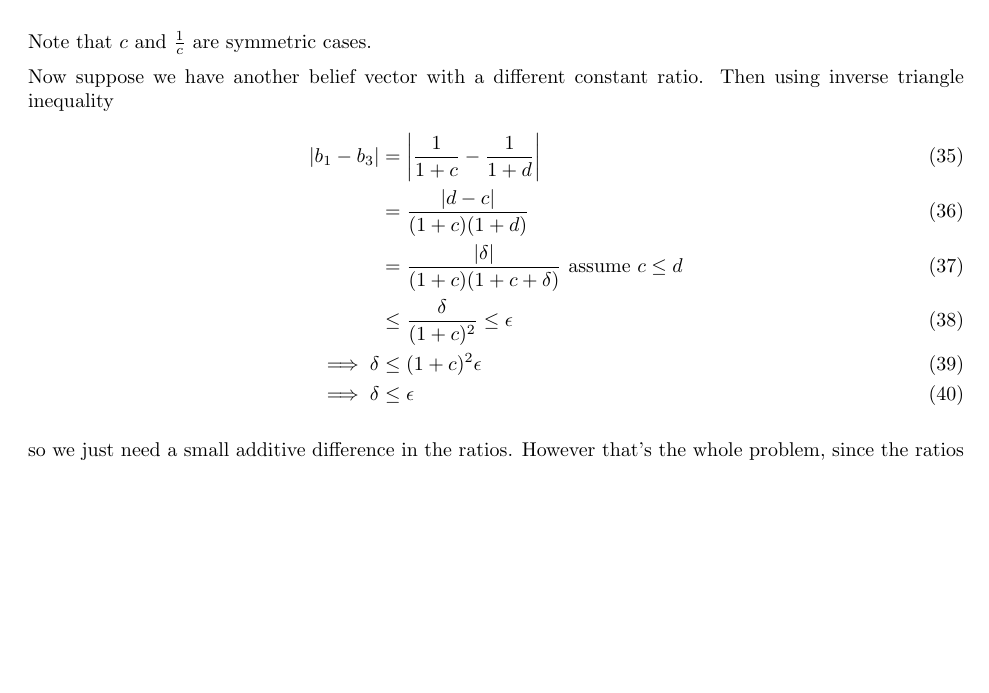
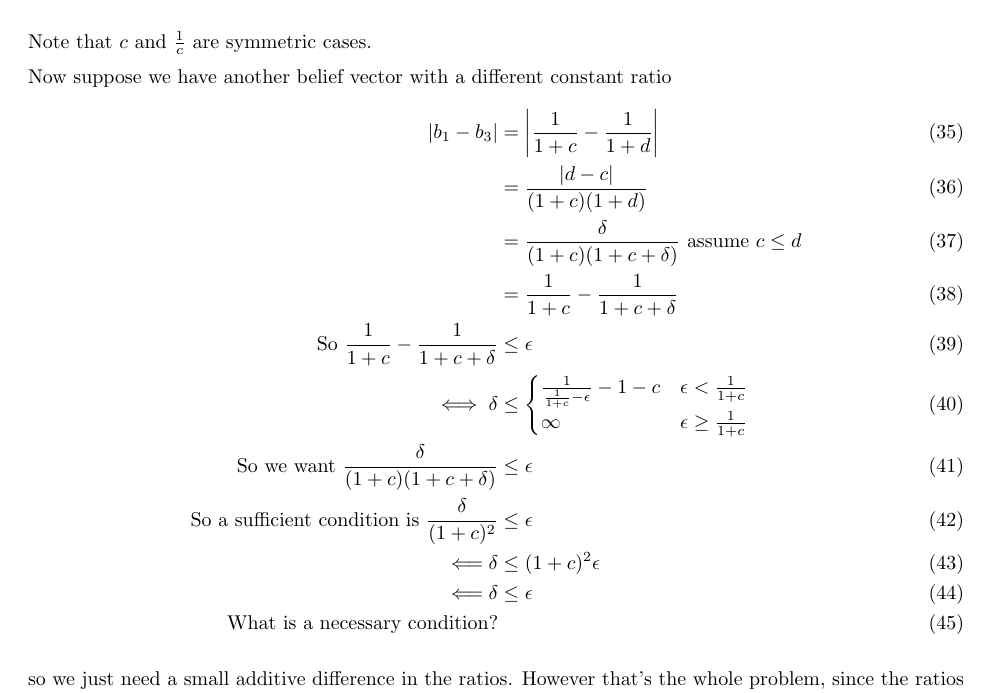
Before and after one commit to fuzzyaxioms/mbie-pomdp, a LaTeX document (results/orl_theorem.tex): part of page 4 of 7, cut so that both start at the same text, the shorter picture padded with empty space. Compiled offline with pdfLaTeX.

Commit message:
small updates

```diff
--- a/results/orl_theorem.tex
+++ b/results/orl_theorem.tex
@@ -115,14 +115,22 @@ Suppose $b_1 + b_2 = 1$ are non-negative reals and you know that $\frac{b_2}{b_1
 
 Note that $c$ and $\frac{1}{c}$ are symmetric cases.
 
-Now suppose we have another belief vector with a different constant ratio. Then using inverse triangle inequality
+Now suppose we have another belief vector with a different constant ratio
 \begin{align}
 |b_1 - b_3| &= \left| \frac{1}{1+c} - \frac{1}{1+d}\right| \\
 &= \frac{|d-c|}{(1+c)(1+d)} \\
-&= \frac{|\delta|}{(1+c)(1+c+\delta)} \text{ assume $c \leq d$}\\
-&\leq \frac{\delta}{(1+c)^2} \leq \epsilon\\
-\implies \delta &\leq (1+c)^2 \epsilon \\
-\implies \delta &\leq \epsilon
+&= \frac{\delta}{(1+c)(1+c+\delta)} \text{ assume $c \leq d$}\\
+&= \frac{1}{1+c} - \frac{1}{1+c+\delta}\\
+\text{So } \frac{1}{1+c} - \frac{1}{1+c+\delta} &\leq \epsilon\\
+\iff \delta &\leq \begin{cases}
+\frac{1}{\frac{1}{1+c}-\epsilon} - 1 - c & \epsilon < \frac{1}{1+c}\\
+\infty & \epsilon \geq \frac{1}{1+c}
+\end{cases}\\
+\text{So we want }  \frac{\delta}{(1+c)(1+c+\delta)} &\leq \epsilon\\
+\text{So a sufficient condition is } \frac{\delta}{(1+c)^2} &\leq \epsilon\\
+\Longleftarrow \delta &\leq (1+c)^2 \epsilon \\
+\Longleftarrow \delta &\leq \epsilon\\
+\text{What is a necessary condition?}
 \end{align}
 
 so we just need a small additive difference in the ratios. However that's the whole problem, since the ratios diverge multiplicatively.
```
